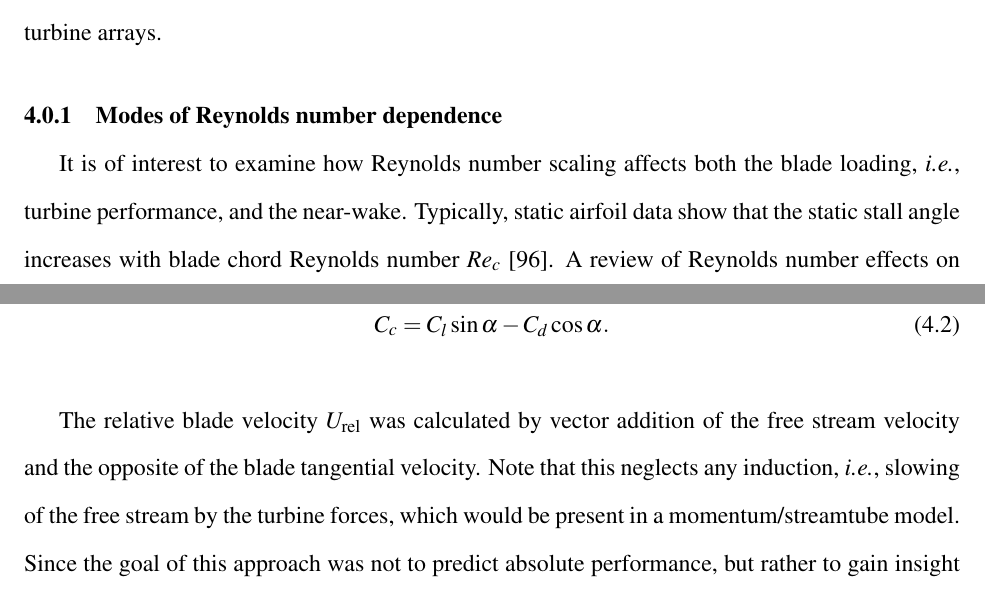
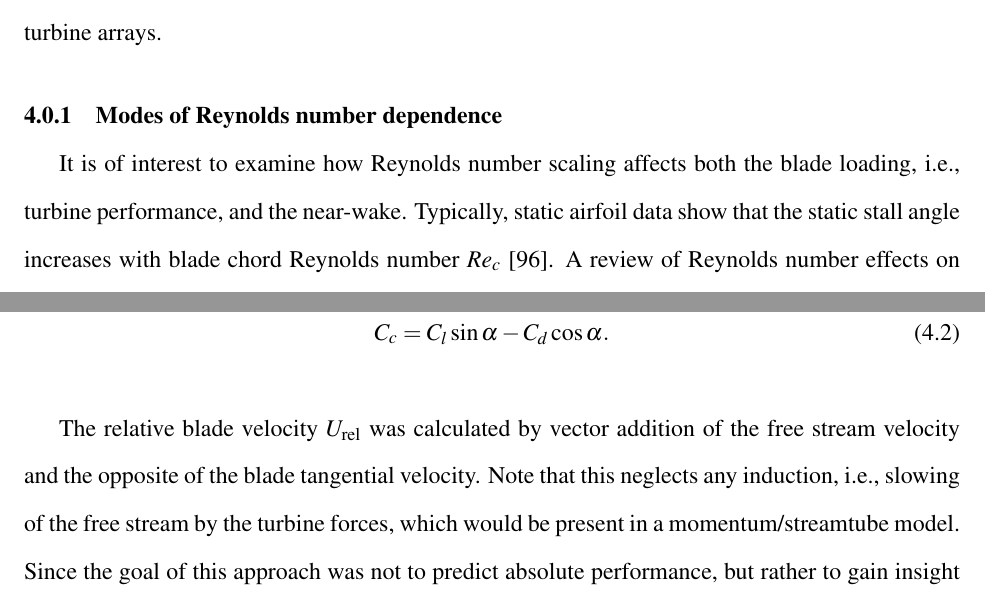
Before and after one commit to petebachant/PhD-thesis, a LaTeX thesis (thesis.tex, which reads chapters/RVAT-Re-dep.tex): two parts of pages 81 and 87 of 177, joined at a grey line, cut so that both start at the same text. Compiled offline with pdfLaTeX.

Commit message:
Do not emphasize 'i.e.'

```diff
--- a/chapters/RVAT-Re-dep.tex
+++ b/chapters/RVAT-Re-dep.tex
@@ -135,7 +135,7 @@ to study flows in turbine arrays.
 \subsection{Modes of Reynolds number dependence}
 
 It is of interest to examine how Reynolds number scaling affects both the blade
-loading, \emph{i.e.}, turbine performance, and the near-wake. Typically, static
+loading, i.e., turbine performance, and the near-wake. Typically, static
 airfoil data show that the static stall angle increases with blade chord
 Reynolds number $Re_c$ \cite{Jacobs1937}. A review of Reynolds number effects on
 airfoil behavior is presented in \cite{Lissaman1983}. In general, airfoil
@@ -420,7 +420,7 @@ given by:
 
 The relative blade velocity $U_\mathrm{rel}$ was calculated by vector addition
 of the free stream velocity and the opposite of the blade tangential velocity.
-Note that this neglects any induction, \emph{i.e.}, slowing of the free stream
+Note that this neglects any induction, i.e., slowing of the free stream
 by the turbine forces, which would be present in a momentum/streamtube model.
 Since~the goal of this approach was not to predict absolute performance, but
 rather to gain insight into relative changes with $Re$, this method was deemed
```
Also changed, not shown: chapters/RVAT-Re-dep.tex (2 more changed lines).
